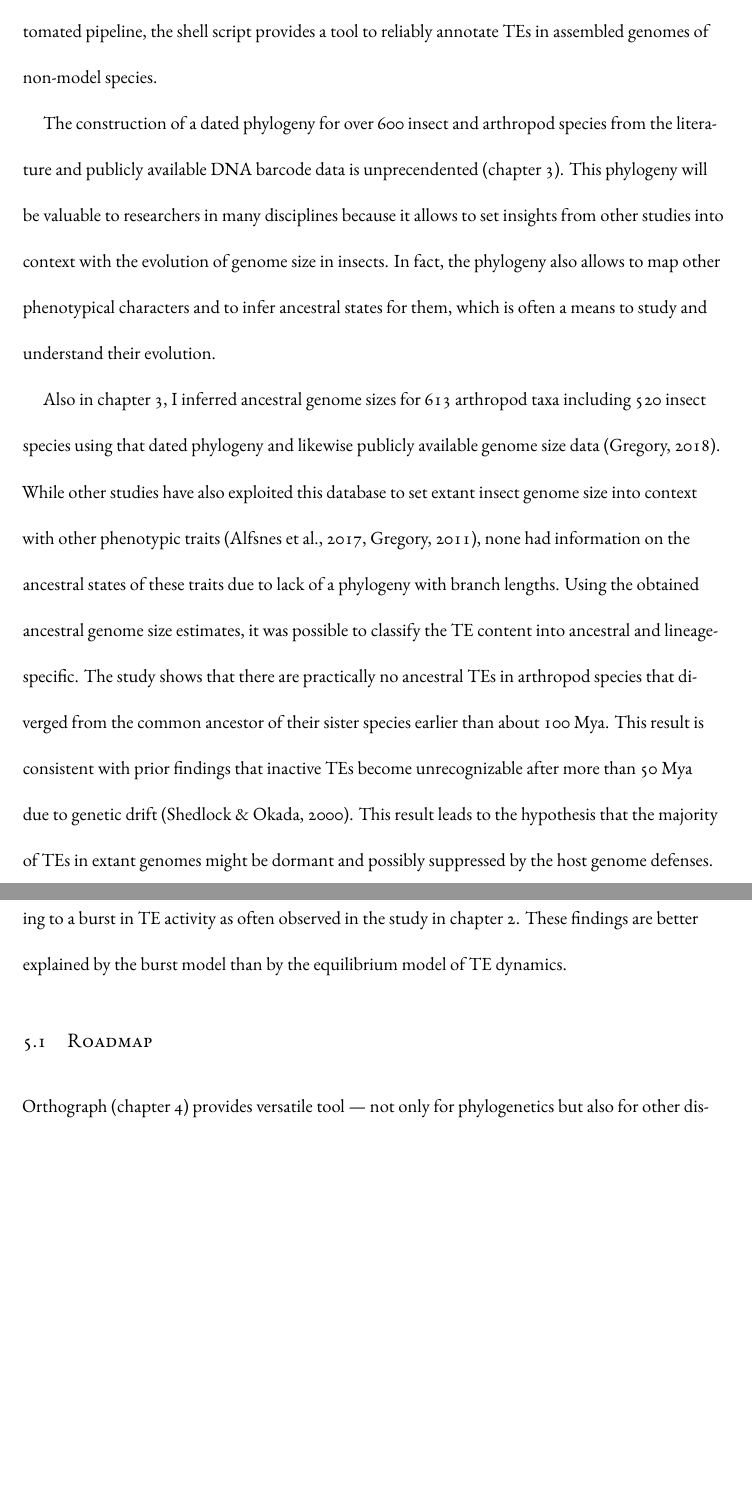
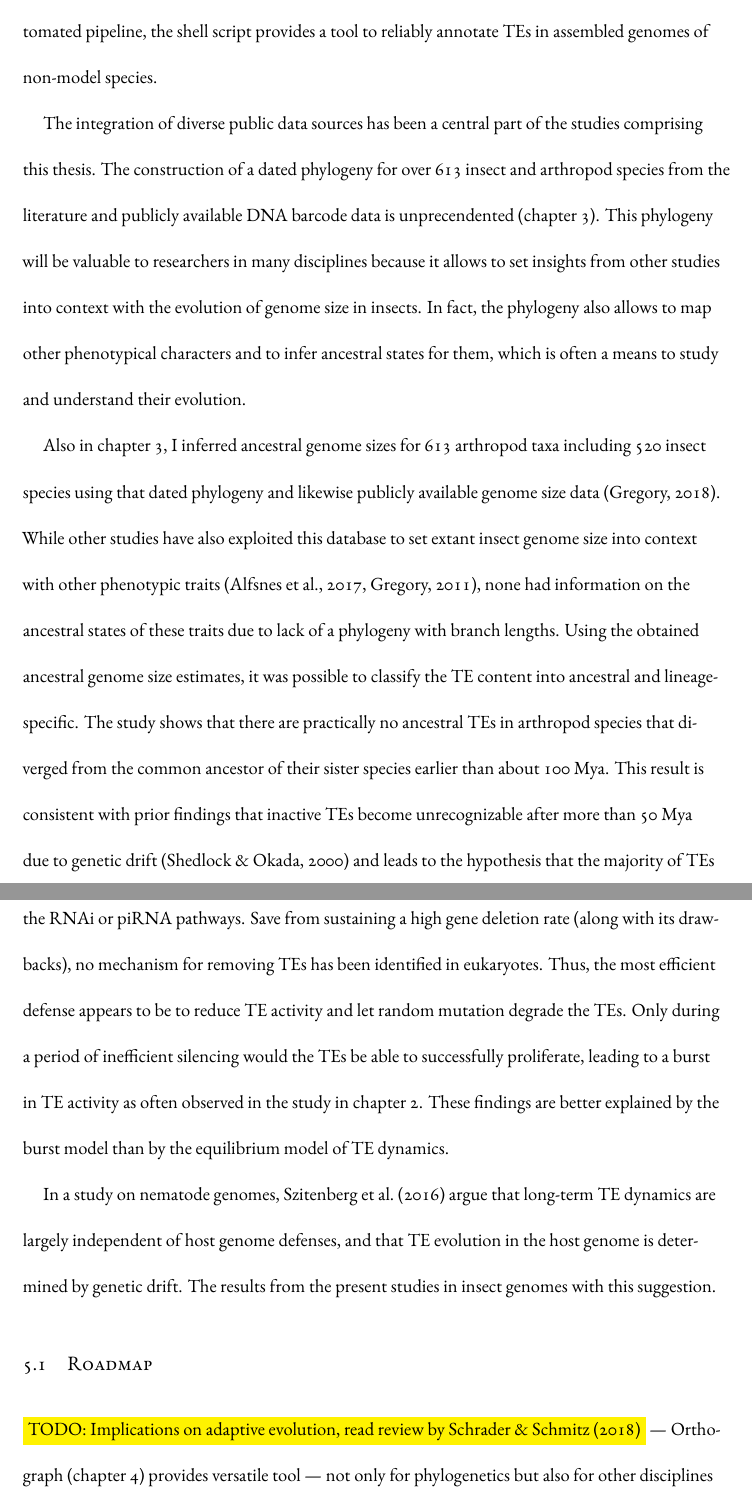
Before and after one commit to mptrsen/dissertation, a LaTeX thesis (dissertation.tex, which reads chapters/conclusion.tex): two parts of pages 76 and 77 of 121, joined at a grey line, cut so that both start at the same text, the shorter picture padded with empty space. Compiled offline with XeLaTeX.

Commit message:
More text -.-

```diff
--- a/chapters/conclusion.tex
+++ b/chapters/conclusion.tex
@@ -51,14 +51,16 @@ algorithm implementations into an easy to use and fully automated
 pipeline, the shell script provides a tool to reliably annotate TEs in
 assembled genomes of non-model species.
 
-The construction of a dated phylogeny for over 600 insect and arthropod
-species from the literature and publicly available DNA barcode data is
-unprecendented (chapter \ref{cha:dynamics}). This phylogeny will be
-valuable to researchers in many disciplines because it allows to set
-insights from other studies into context with the evolution of genome
-size in insects.  In fact, the phylogeny also allows to map other
-phenotypical characters and to infer ancestral states for them, which is
-often a means to study and understand their evolution.
+The integration of diverse public data sources has been a central part
+of the studies comprising this thesis. The construction of a dated
+phylogeny for over 613 insect and arthropod species from the literature
+and publicly available DNA barcode data is unprecendented (chapter
+\ref{cha:dynamics}). This phylogeny will be valuable to researchers in
+many disciplines because it allows to set insights from other studies
+into context with the evolution of genome size in insects.  In fact, the
+phylogeny also allows to map other phenotypical characters and to infer
+ancestral states for them, which is often a means to study and
+understand their evolution.
 
 Also in chapter \ref{cha:dynamics}, I inferred ancestral genome sizes
 for 613 arthropod taxa including 520 insect species using that dated
@@ -74,15 +76,27 @@ ancestral TEs in arthropod species that diverged from the common
 ancestor of their sister species earlier than about 100 Mya. This result
 is consistent with prior findings that inactive TEs become
 unrecognizable after more than 50 Mya due to genetic drift
-\citep{Shedlock2000}. This result leads to the hypothesis that the
-majority of TEs in extant genomes might be dormant and possibly
-suppressed by the host genome defenses. Only during a period of
-inefficient silencing would the TEs be able to successfully proliferate,
-leading to a burst in TE activity as often observed in the study in
-chapter \ref{cha:mobilome}. These findings are better explained by the
-burst model than by the equilibrium model of TE dynamics.
+\citep{Shedlock2000} and leads to the hypothesis that the majority of
+TEs in extant genomes might be dormant and possibly suppressed by the
+host genome defenses such as the RNAi or piRNA pathways. Save from
+sustaining a high gene deletion rate (along with its drawbacks), no
+mechanism for removing TEs has been identified in eukaryotes. Thus, the
+most efficient defense appears to be to reduce TE activity and let
+random mutation degrade the TEs.  Only during a period of inefficient
+silencing would the TEs be able to successfully proliferate, leading to
+a burst in TE activity as often observed in the study in chapter
+\ref{cha:mobilome}. These findings are better explained by the burst
+model than by the equilibrium model of TE dynamics.
+
+In a study on nematode genomes, \citet{Szitenberg2016} argue that
+long-term TE dynamics are largely independent of host genome defenses,
+and that TE evolution in the host genome is determined by genetic drift.
+The results from the present studies in insect genomes  with this
+suggestion.
 
 \section{Roadmap}
 
-Orthograph (chapter \ref{cha:orthograph}) provides versatile tool ---
-not only for phylogenetics but also for other disciplines --- has been
+\todo{Implications on adaptive evolution, read review by
+\citet{Schrader2018}} --- Orthograph (chapter \ref{cha:orthograph})
+provides versatile tool --- not only for phylogenetics but also for
+other disciplines --- has been used in many studies --- mostly
```
Also changed, not shown: references.bib (+13 -0 lines), chapters/conclusion.tex (15 more changed lines).
